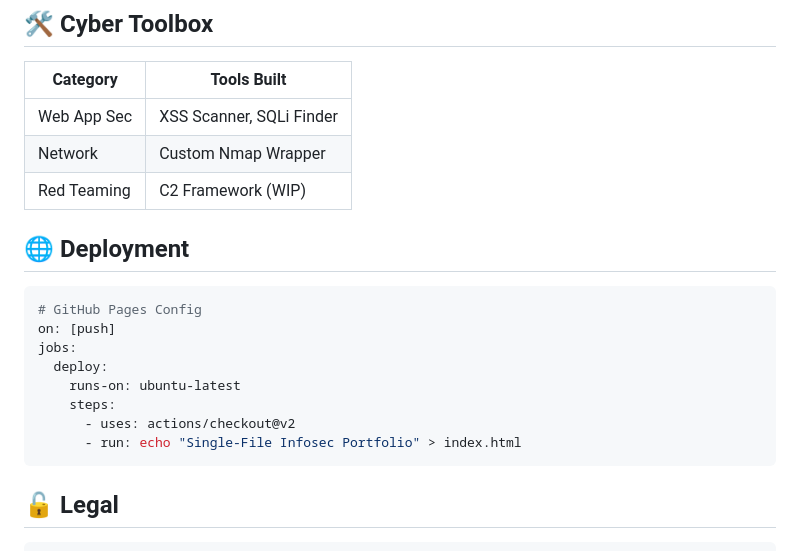
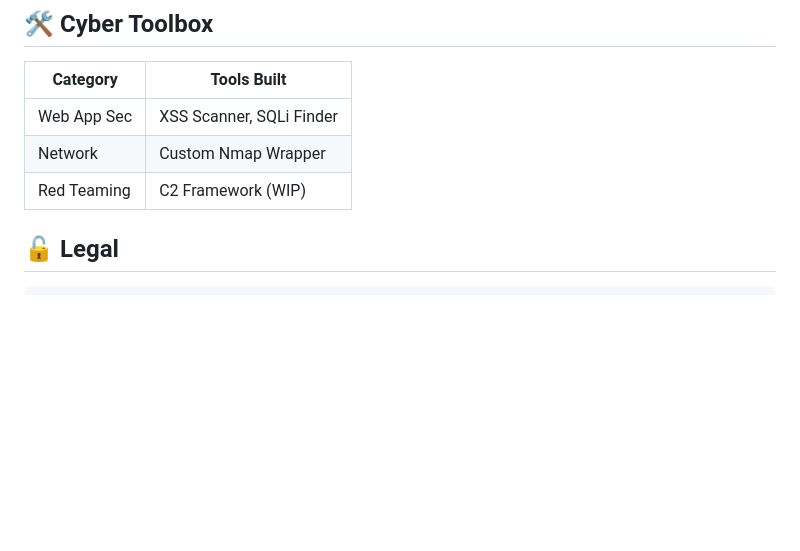
Before and after one commit to InfosecSamurai/cyber-portfolio, a Markdown page: README.md, the part around the change. Drawn GitHub-style; blank space fills up the shorter version.

````diff
--- a/README.md
+++ b/README.md
@@ -51,17 +51,6 @@ firefox index.html
 | Network        | Custom Nmap Wrapper       |
 | Red Teaming    | C2 Framework (WIP)        |
 
-## 🌐 Deployment
-```yaml
-# GitHub Pages Config
-on: [push]
-jobs:
-  deploy:
-    runs-on: ubuntu-latest
-    steps:
-      - uses: actions/checkout@v2
-      - run: echo "Single-File Infosec Portfolio" > index.html
-```
 
 ## 🔓 Legal
 ```legal
````
